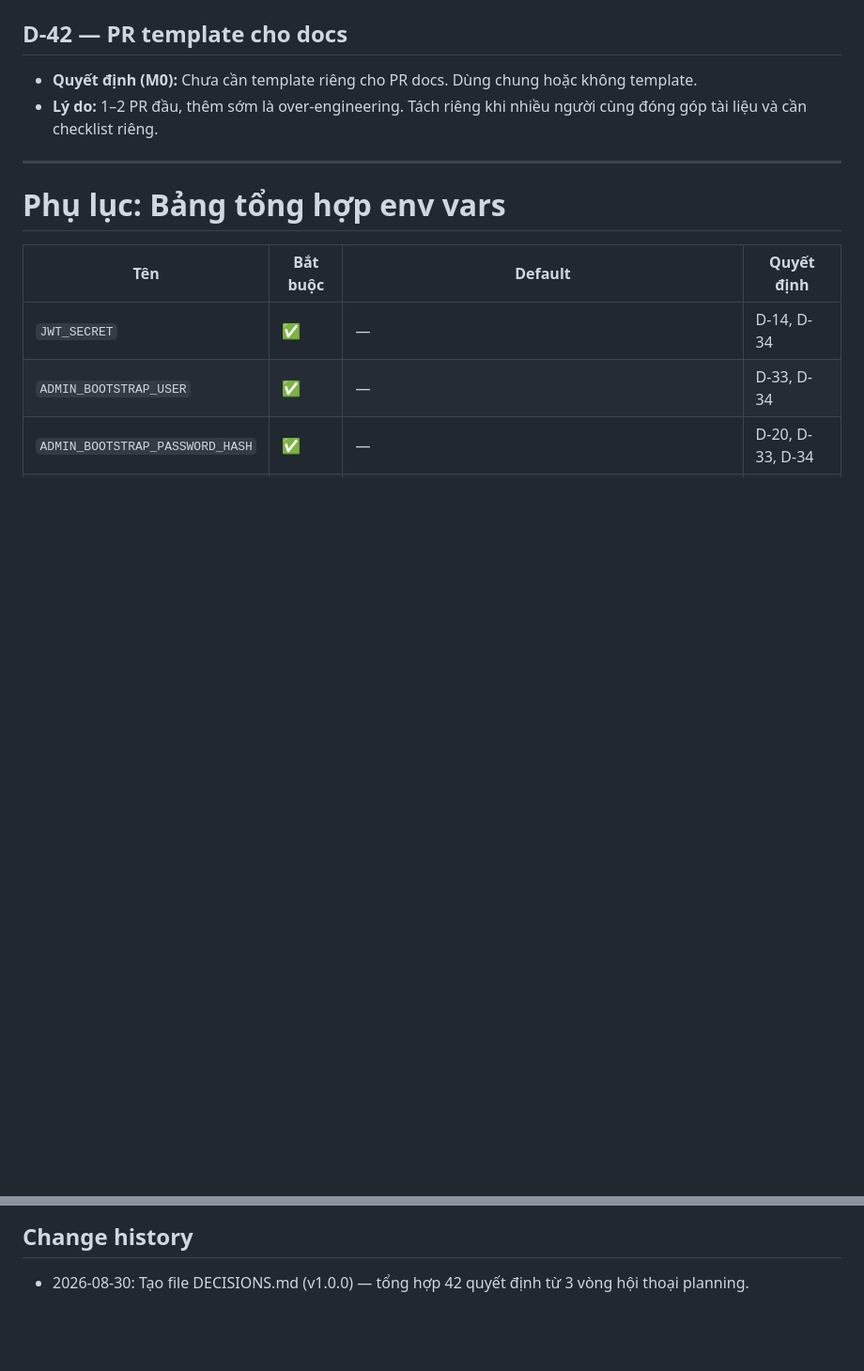
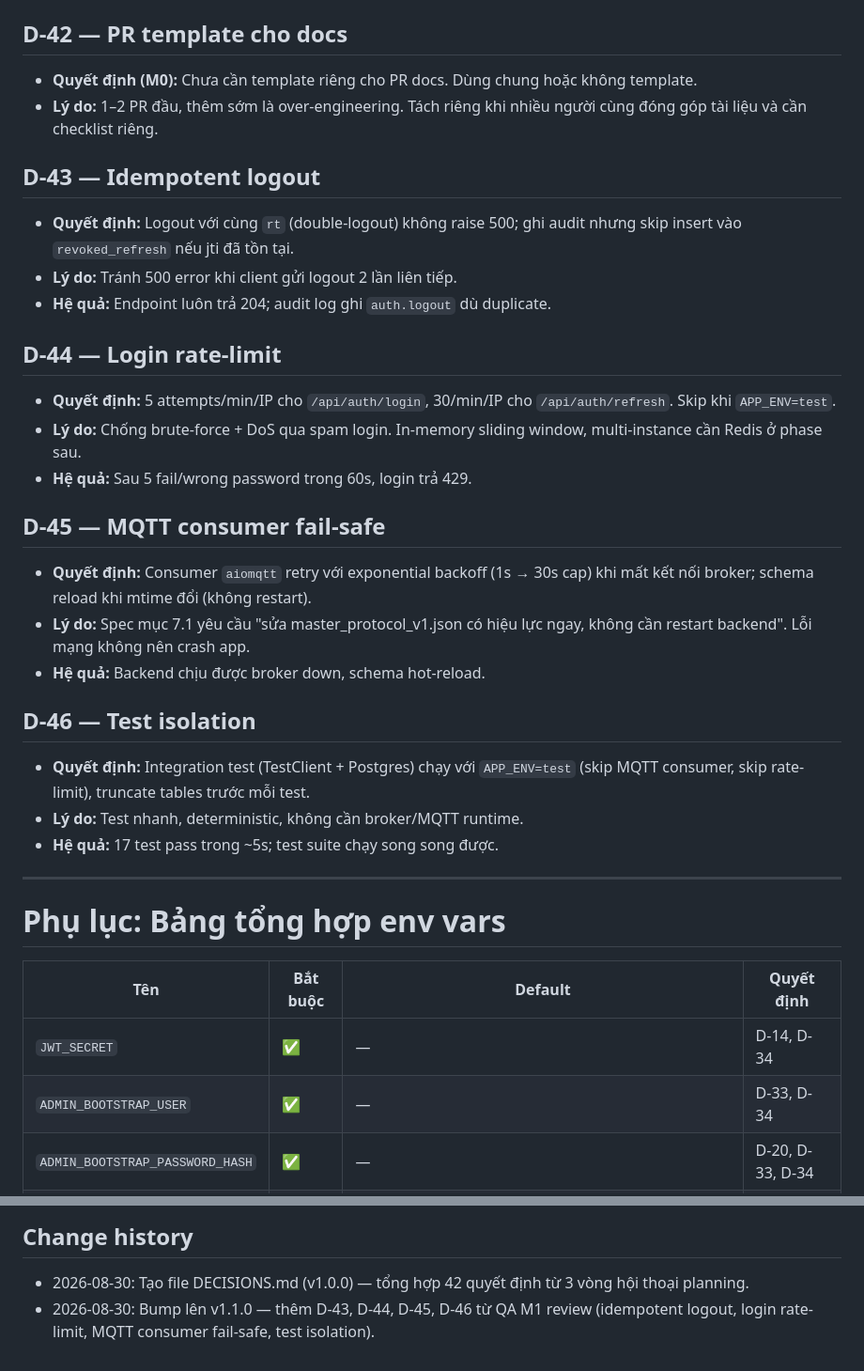
Before and after one commit to khoavo1501/DENSOFactory, a Markdown page: docs/DECISIONS.md, 2 parts joined by grey strips. Shown at 94% size. Rendered like a GitHub page; blank space fills up the shorter version.

```diff
--- a/docs/DECISIONS.md
+++ b/docs/DECISIONS.md
@@ -306,6 +306,26 @@ Khi một quyết định bị đảo, **KHÔNG xoá entry cũ** — thêm entry
 - **Quyết định (M0):** Chưa cần template riêng cho PR docs. Dùng chung hoặc không template.
 - **Lý do:** 1–2 PR đầu, thêm sớm là over-engineering. Tách riêng khi nhiều người cùng đóng góp tài liệu và cần checklist riêng.
 
+## D-43 — Idempotent logout
+- **Quyết định:** Logout với cùng `rt` (double-logout) không raise 500; ghi audit nhưng skip insert vào `revoked_refresh` nếu jti đã tồn tại.
+- **Lý do:** Tránh 500 error khi client gửi logout 2 lần liên tiếp.
+- **Hệ quả:** Endpoint luôn trả 204; audit log ghi `auth.logout` dù duplicate.
+
+## D-44 — Login rate-limit
+- **Quyết định:** 5 attempts/min/IP cho `/api/auth/login`, 30/min/IP cho `/api/auth/refresh`. Skip khi `APP_ENV=test`.
+- **Lý do:** Chống brute-force + DoS qua spam login. In-memory sliding window, multi-instance cần Redis ở phase sau.
+- **Hệ quả:** Sau 5 fail/wrong password trong 60s, login trả 429.
+
+## D-45 — MQTT consumer fail-safe
+- **Quyết định:** Consumer `aiomqtt` retry với exponential backoff (1s → 30s cap) khi mất kết nối broker; schema reload khi mtime đổi (không restart).
+- **Lý do:** Spec mục 7.1 yêu cầu "sửa master_protocol_v1.json có hiệu lực ngay, không cần restart backend". Lỗi mạng không nên crash app.
+- **Hệ quả:** Backend chịu được broker down, schema hot-reload.
+
+## D-46 — Test isolation
+- **Quyết định:** Integration test (TestClient + Postgres) chạy với `APP_ENV=test` (skip MQTT consumer, skip rate-limit), truncate tables trước mỗi test.
+- **Lý do:** Test nhanh, deterministic, không cần broker/MQTT runtime.
+- **Hệ quả:** 17 test pass trong ~5s; test suite chạy song song được.
+
 ---
 
 # Phụ lục: Bảng tổng hợp env vars
@@ -373,3 +393,4 @@ Khi một quyết định bị đảo, **KHÔNG xoá entry cũ** — thêm entry
 ## Change history
 
 - 2026-08-30: Tạo file DECISIONS.md (v1.0.0) — tổng hợp 42 quyết định từ 3 vòng hội thoại planning.
+- 2026-08-30: Bump lên v1.1.0 — thêm D-43, D-44, D-45, D-46 từ QA M1 review (idempotent logout, login rate-limit, MQTT consumer fail-safe, test isolation).
```
Also changed, not shown: other parts of docs/DECISIONS.md (+6 -6 lines), docs/06_changelog/CHANGELOG_webapp.md (+33 -1 lines).
